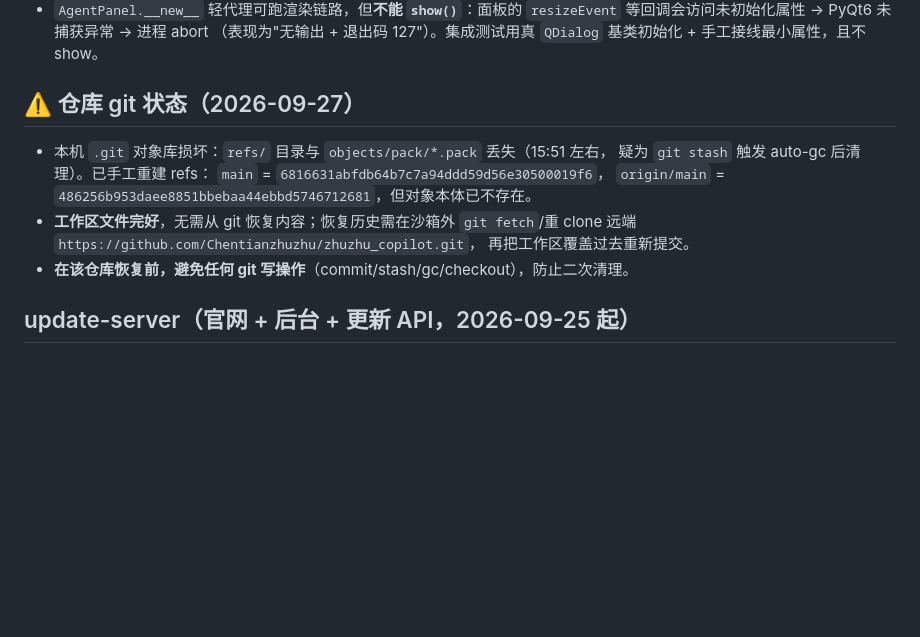
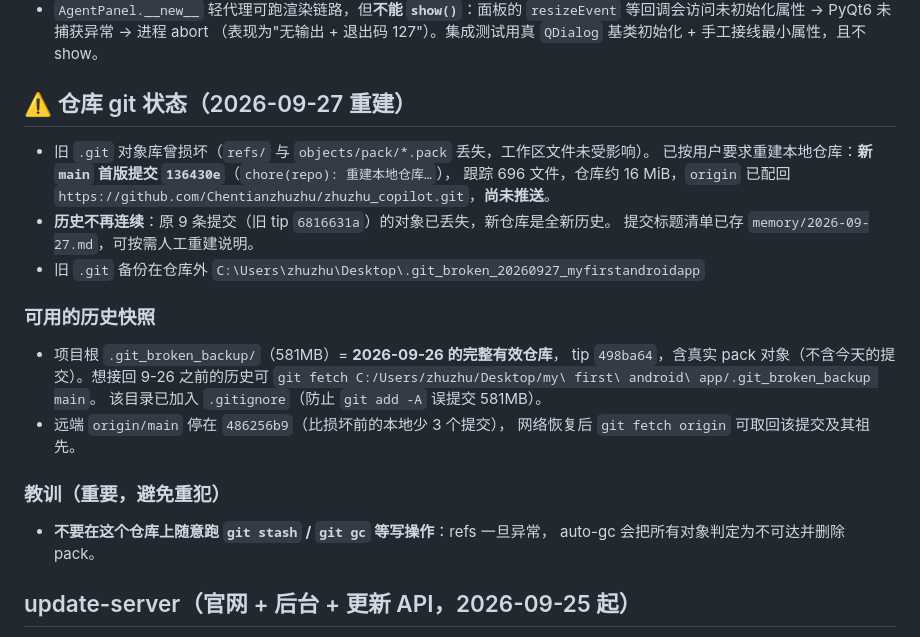
Before and after one commit to Chentianzhuzhu/zhuzhu_copilot, a Markdown page: .workbuddy/memory/MEMORY.md, the part around the change. GitHub-like rendering; blank space fills up the shorter version.

Commit message:
docs(memory): 记录仓库重建过程、旧提交标题清单与可用历史快照

```diff
--- a/.workbuddy/memory/MEMORY.md
+++ b/.workbuddy/memory/MEMORY.md
@@ -48,15 +48,27 @@
   （表现为"无输出 + 退出码 127"）。集成测试用真 `QDialog` 基类初始化 +
   手工接线最小属性，且不 show。
 
-## ⚠️ 仓库 git 状态（2026-09-27）
-- 本机 `.git` 对象库损坏：`refs/` 目录与 `objects/pack/*.pack` 丢失（15:51 左右，
-  疑为 `git stash` 触发 auto-gc 后清理）。已手工重建 refs：
-  `main` = `6816631abfdb64b7c7a94ddd59d56e30500019f6`，
-  `origin/main` = `486256b953daee8851bbebaa44ebbd5746712681`，但对象本体已不存在。
-- **工作区文件完好**，无需从 git 恢复内容；恢复历史需在沙箱外
-  `git fetch`/重 clone 远端 `https://github.com/Chentianzhuzhu/zhuzhu_copilot.git`，
-  再把工作区覆盖过去重新提交。
-- **在该仓库恢复前，避免任何 git 写操作**（commit/stash/gc/checkout），防止二次清理。
+## ⚠️ 仓库 git 状态（2026-09-27 重建）
+- 旧 `.git` 对象库曾损坏（`refs/` 与 `objects/pack/*.pack` 丢失，工作区文件未受影响）。
+  已按用户要求重建本地仓库：**新 `main` 首版提交 `136430e`**（`chore(repo): 重建本地仓库…`），
+  跟踪 696 文件，仓库约 16 MiB，`origin` 已配回
+  `https://github.com/Chentianzhuzhu/zhuzhu_copilot.git`，**尚未推送**。
+- **历史不再连续**：原 9 条提交（旧 tip `6816631a`）的对象已丢失，新仓库是全新历史。
+  提交标题清单已存 `memory/2026-09-27.md`，可按需人工重建说明。
+- 旧 `.git` 备份在仓库外 `C:\Users\zhuzhu\Desktop\.git_broken_20260927_myfirstandroidapp`
+
+### 可用的历史快照
+- 项目根 `.git_broken_backup/`（581MB）= **2026-09-26 的完整有效仓库**，
+  tip `498ba64`，含真实 pack 对象（不含今天的提交）。想接回 9-26 之前的历史可
+  `git fetch C:/Users/zhuzhu/Desktop/my\ first\ android\ app/.git_broken_backup main`。
+  该目录已加入 `.gitignore`（防止 `git add -A` 误提交 581MB）。
+- 远端 `origin/main` 停在 `486256b9`（比损坏前的本地少 3 个提交），
+  网络恢复后 `git fetch origin` 可取回该提交及其祖先。
+
+### 教训（重要，避免重犯）
+- **不要在这个仓库上随意跑 `git stash` / `git gc` 等写操作**：refs 一旦异常，
+  auto-gc 会把所有对象判定为不可达并删除 pack。
+
 
 ## update-server（官网 + 后台 + 更新 API，2026-09-25 起）
 - 位置 `update-server/`，Spring Boot 3.2.5 + MySQL + Redis；线上 `/www/update-server`，
```
Also changed, not shown: .workbuddy/memory/2026-09-27.md (+12 -6 lines).
